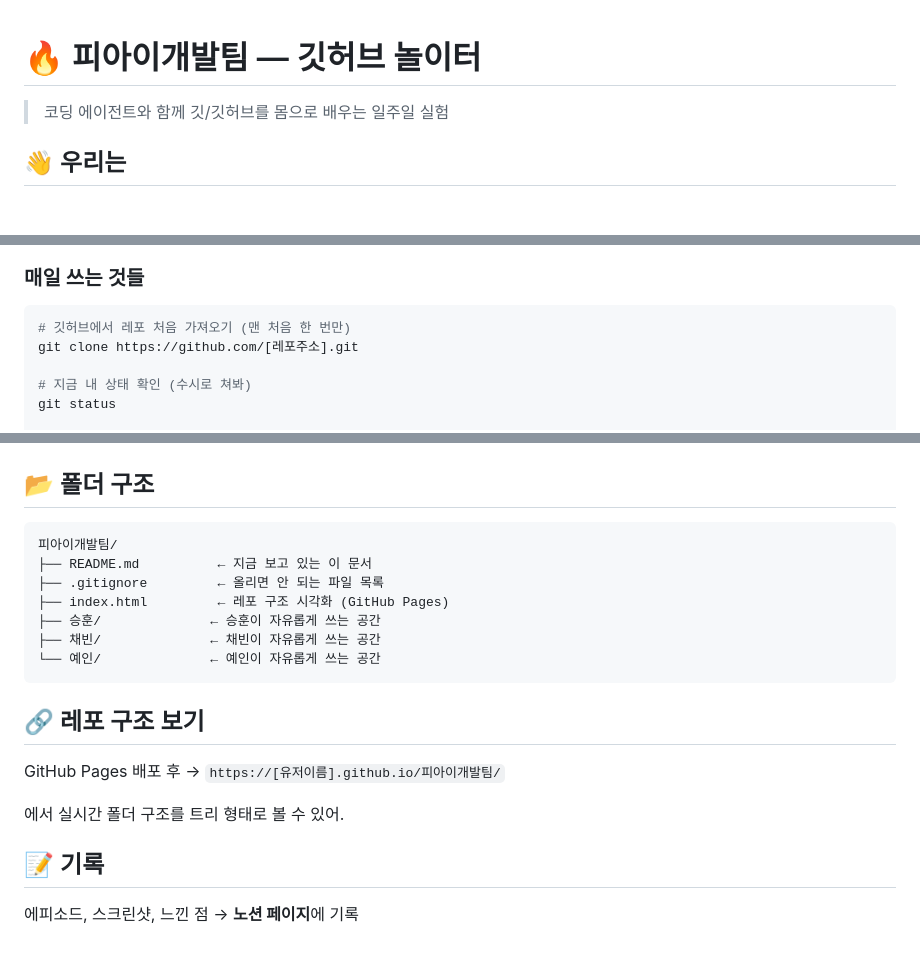
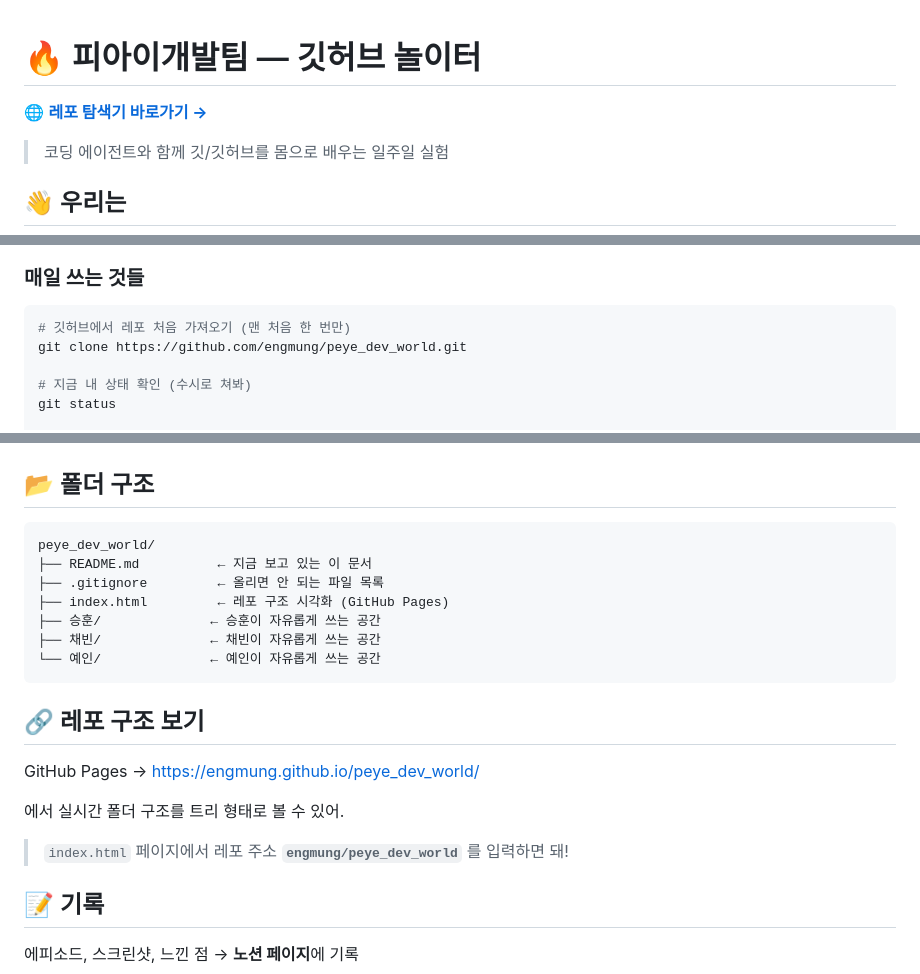
Before and after one commit to engmung/peye_dev_world, a Markdown page: README.md, 3 parts joined by grey strips. Drawn GitHub-style; blank space fills up the shorter version.

Commit message:
📝 README 업데이트: 실제 레포 주소 및 GitHub Pages 링크 반영

````diff
--- a/README.md
+++ b/README.md
@@ -1,4 +1,6 @@
 # 🔥 피아이개발팀 — 깃허브 놀이터
+
+🌐 **[레포 탐색기 바로가기 →](https://engmung.github.io/peye_dev_world/)**
 
 > 코딩 에이전트와 함께 깃/깃허브를 몸으로 배우는 일주일 실험
 
@@ -46,7 +48,7 @@
 
 ```bash
 # 깃허브에서 레포 처음 가져오기 (맨 처음 한 번만)
-git clone https://github.com/[레포주소].git
+git clone https://github.com/engmung/peye_dev_world.git
 
 # 지금 내 상태 확인 (수시로 쳐봐)
 git status
@@ -101,7 +103,7 @@ git push --force   # ← 이거 절대 금지. 다른 사람 기록 날아감
 ## 📂 폴더 구조
 
 ```
-피아이개발팀/
+peye_dev_world/
 ├── README.md          ← 지금 보고 있는 이 문서
 ├── .gitignore         ← 올리면 안 되는 파일 목록
 ├── index.html         ← 레포 구조 시각화 (GitHub Pages)
@@ -112,9 +114,11 @@ git push --force   # ← 이거 절대 금지. 다른 사람 기록 날아감
 
 ## 🔗 레포 구조 보기
 
-GitHub Pages 배포 후 → `https://[유저이름].github.io/피아이개발팀/`
+GitHub Pages → [https://engmung.github.io/peye_dev_world/](https://engmung.github.io/peye_dev_world/)
 
 에서 실시간 폴더 구조를 트리 형태로 볼 수 있어.
+
+> `index.html` 페이지에서 레포 주소 **`engmung/peye_dev_world`** 를 입력하면 돼!
 
 ## 📝 기록
 
````
